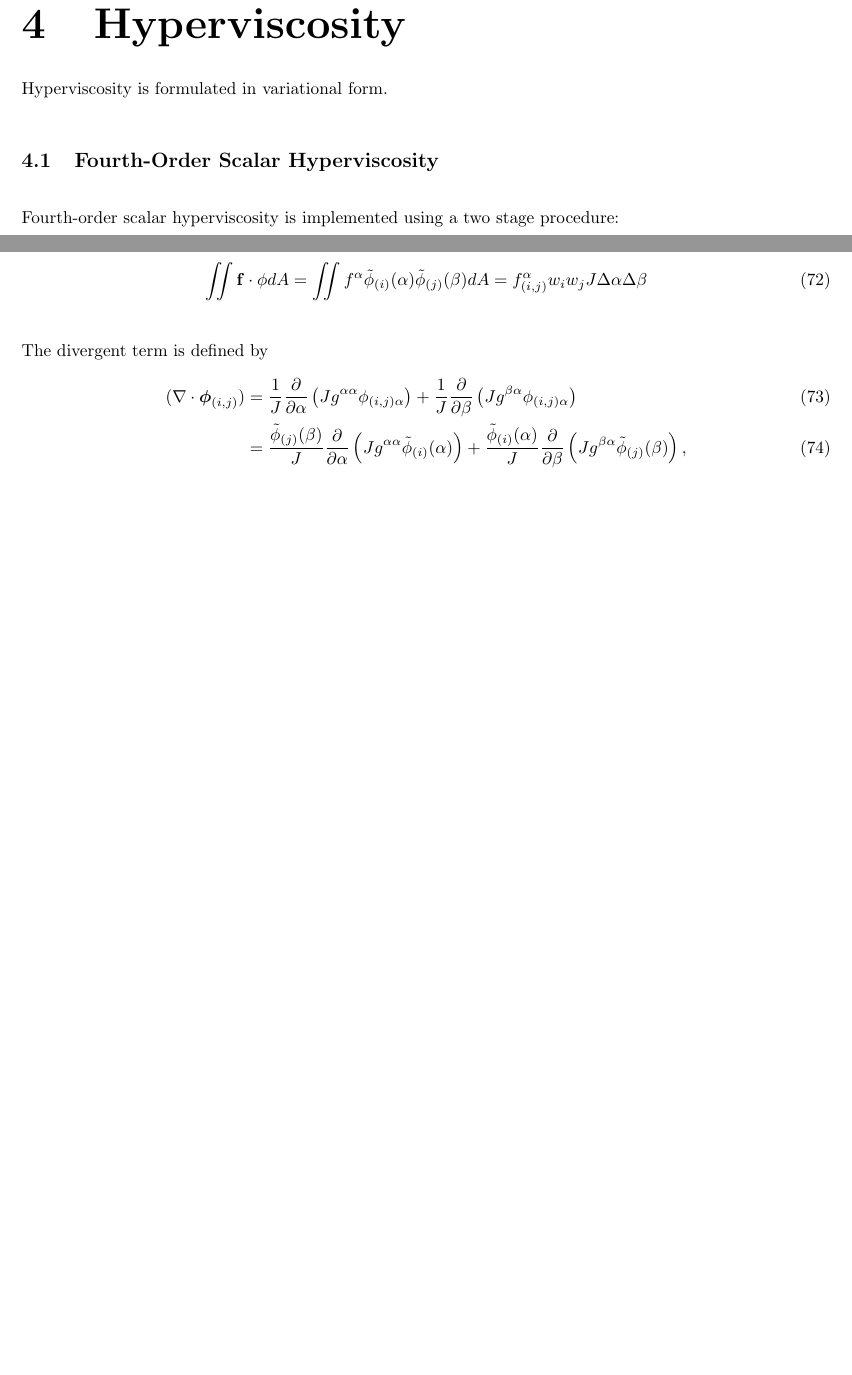
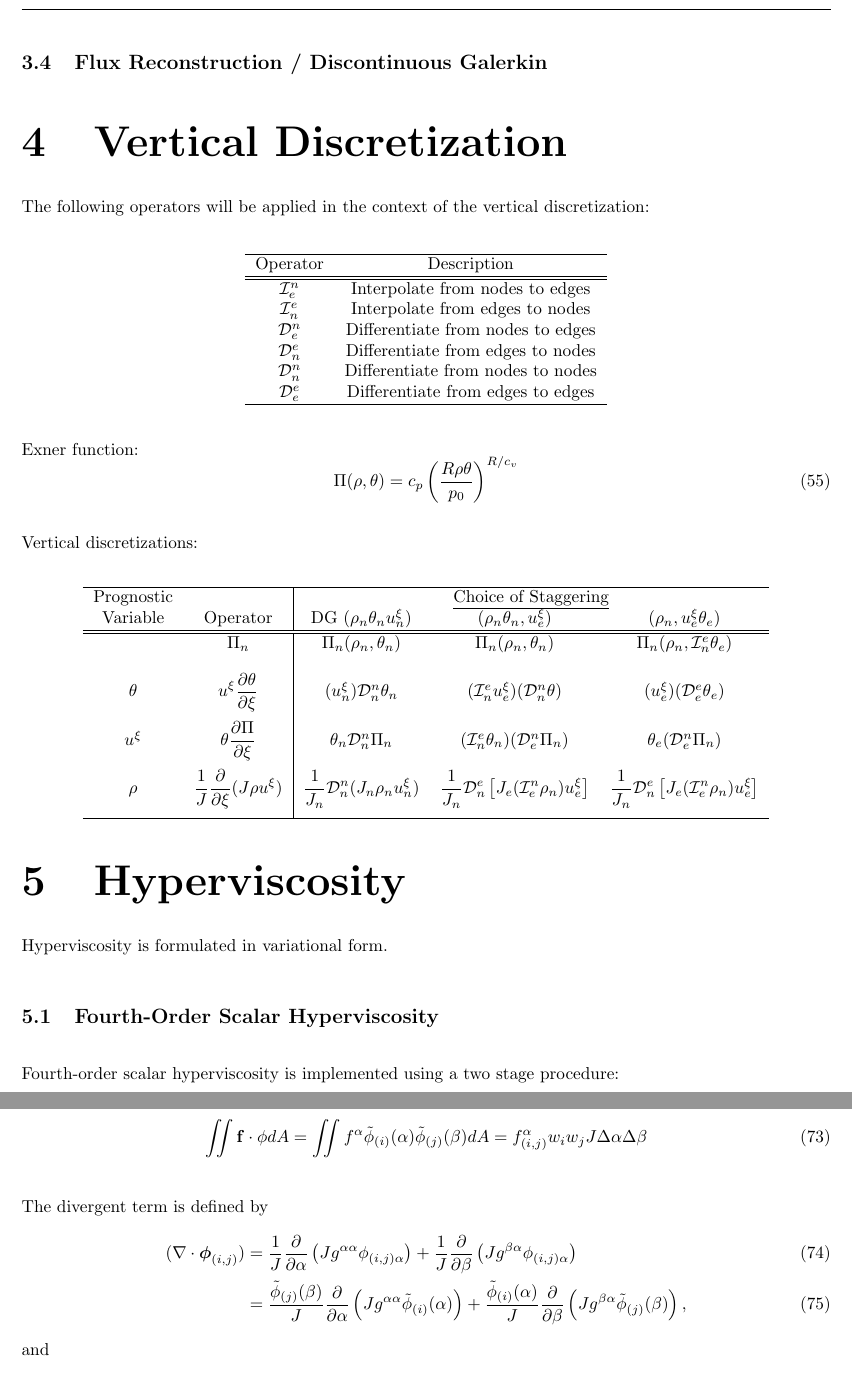
Before and after one commit to paullric/tempestmodel, a LaTeX document (doc/ATM-Implementation.tex): two parts of pages 6 and 7 of 9 before the commit and two parts of pages 6 and 8 of 10 after it, joined at a grey line, cut at the place of the change, the shorter picture padded with empty space. Compiled offline with pdfLaTeX.

Commit message:
Added HFEM coordinate description

```diff
--- a/doc/ATM-Implementation.tex
+++ b/doc/ATM-Implementation.tex
@@ -222,6 +222,42 @@ Second derivatives are defined as follows:
 
 \subsection{Flux Reconstruction / Discontinuous Galerkin}
 
+\section{Vertical Discretization}
+
+The following operators will be applied in the context of the vertical discretization:
+
+\begin{center}
+\begin{tabular}{cc}
+\hline Operator & Description \\
+\hline \hline $\mathcal{I}^n_e$ & Interpolate from nodes to edges \\
+$\mathcal{I}^e_n$ & Interpolate from edges to nodes \\
+$\mathcal{D}^n_e$ & Differentiate from nodes to edges \\
+$\mathcal{D}^e_n$ & Differentiate from edges to nodes \\
+$\mathcal{D}^n_n$ & Differentiate from nodes to nodes \\
+$\mathcal{D}^e_e$ & Differentiate from edges to edges \\
+\hline
+\end{tabular}
+\end{center}
+
+Exner function:
+\begin{equation}
+\Pi(\rho, \theta) = c_p \left( \frac{R \rho \theta}{p_0} \right)^{R/c_v}
+\end{equation}
+
+Vertical discretizations:
+
+\begin{center}
+\begin{tabular}{cc|ccc}
+\hline Prognostic & & \multicolumn{3}{c}{\underline{Choice of Staggering}} \\
+Variable & Operator & DG $(\rho_n \theta_n u^\xi_n)$ & $(\rho_n \theta_n, u^\xi_e)$ & $(\rho_n, u^\xi_e \theta_e)$ \\
+\hline \hline & $\displaystyle \Pi_n$ & $\Pi_n(\rho_n, \theta_n)$ & $\Pi_n(\rho_n, \theta_n)$ & $\Pi_n(\rho_n, \mathcal{I}_n^e \theta_e)$ \\[2.5ex]
+$\theta$ & $\displaystyle u^\xi \pdiff{\theta}{\xi}$ & $(u^\xi_n) \mathcal{D}_n^n \theta_n$ & $(\mathcal{I}_n^e u^\xi_e) (\mathcal{D}_n^n \theta)$ & $(u^\xi_e) (\mathcal{D}_e^e \theta_e)$ \\[2.5ex]
+$u^\xi$ & $\displaystyle \theta \pdiff{\Pi}{\xi}$ & $\theta_n \mathcal{D}^n_n \Pi_n$ & $(\mathcal{I}_n^e \theta_n) (\mathcal{D}^n_e \Pi_n)$ & $\theta_e (\mathcal{D}^n_e \Pi_n)$ \\[2.5ex]
+$\rho$ & $\displaystyle \frac{1}{J} \pdiff{}{\xi} (J \rho u^\xi)$ & $\displaystyle \frac{1}{J_n} \mathcal{D}^n_n (J_n \rho_n u^\xi_n)$ & $\displaystyle \frac{1}{J_n} \mathcal{D}^e_n \left[ J_e (\mathcal{I}_e^n \rho_n) u^\xi_e \right]$ & $\displaystyle \frac{1}{J_n} \mathcal{D}^e_n \left[ J_e (\mathcal{I}_e^n \rho_n) u^\xi_e \right]$ \\[2.5ex]
+\hline
+\end{tabular}
+\end{center}
+
 \section{Hyperviscosity}
 
 Hyperviscosity is formulated in variational form.
```
Also changed, not shown: doc/ATM-Implementation.pdf.
